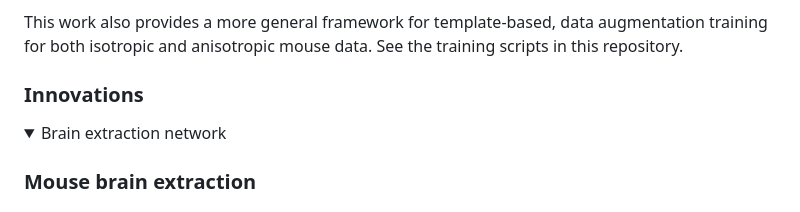
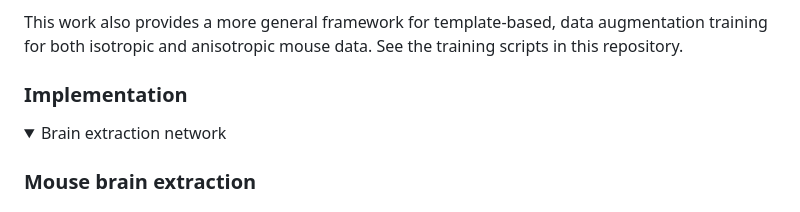
Before and after one commit to ntustison/ANTsXMouseBrainMapping, a Markdown page: README.md, the part around the change. GitHub-like rendering; folded sections open.

```diff
--- a/README.md
+++ b/README.md
@@ -46,7 +46,7 @@ the training scripts in this repository.
 
 </details>
 
-### Innovations
+### Implementation
 
 <details>
 <summary>Brain extraction network</summary>
```
